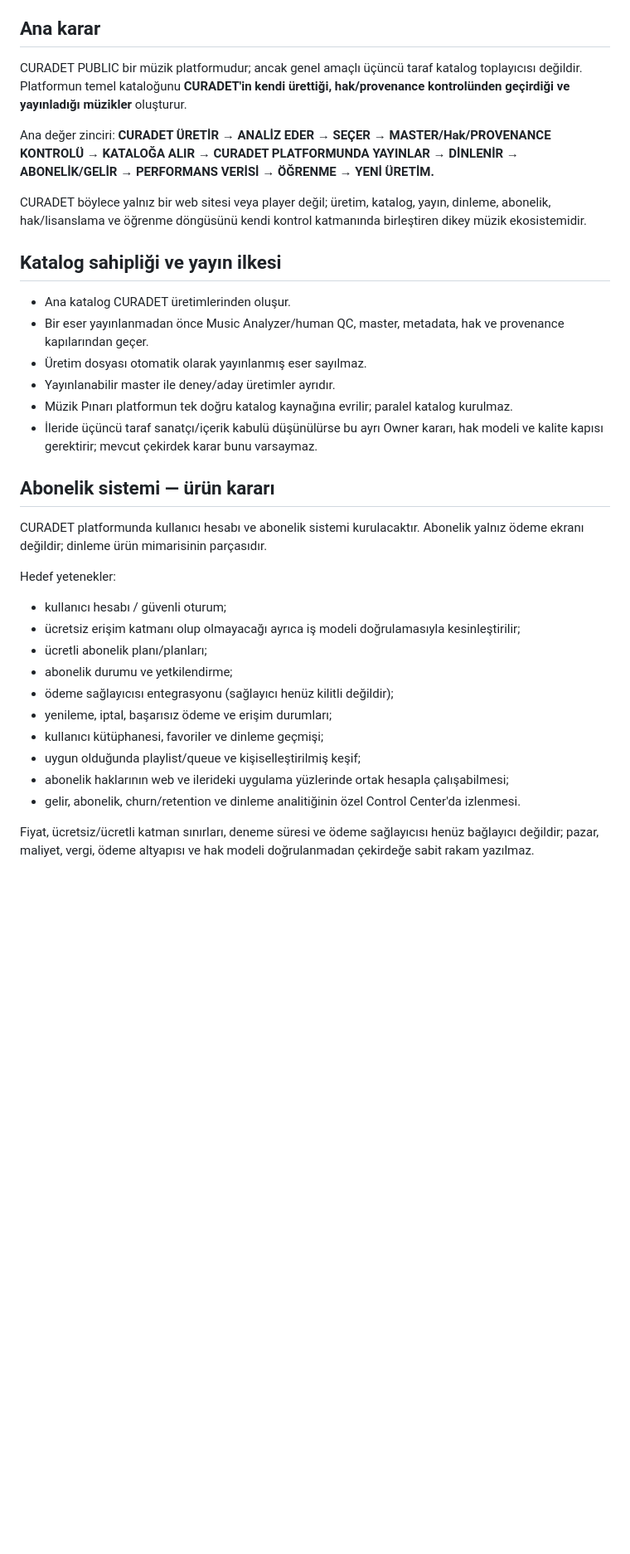
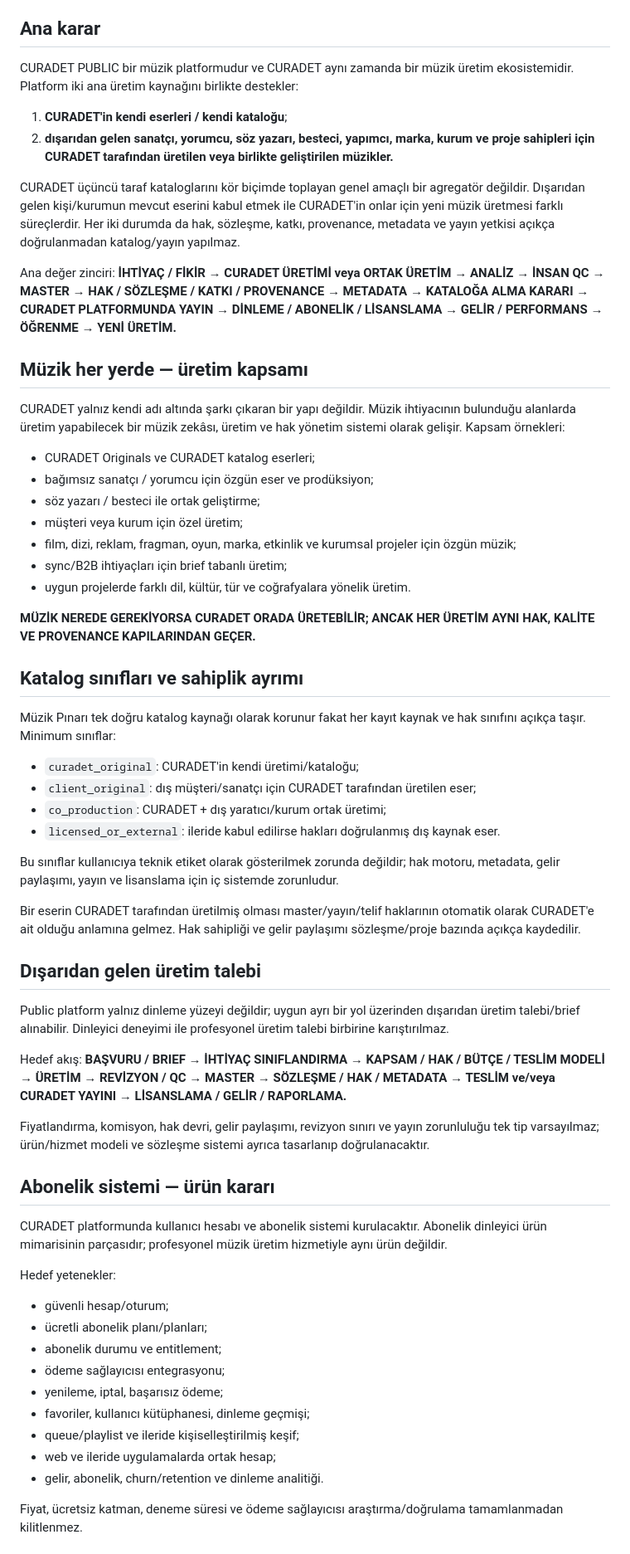
Before and after one commit to erkan1256-bit/curadet-website, a Markdown page: architecture/CURADET_LIVING_MUSIC_INTERFACE_v1.md, the part around one of its changes. Shown at 83% size. Drawn GitHub-style; blank space fills up the shorter version.

Commit message:
core: expand CURADET to owned catalog plus external creator production ecosystem

```diff
--- a/architecture/CURADET_LIVING_MUSIC_INTERFACE_v1.md
+++ b/architecture/CURADET_LIVING_MUSIC_INTERFACE_v1.md
@@ -5,35 +5,59 @@ Owner: CURADET
 Coordination: 00 — CURADET MERKEZ + CURADET AI
 
 ## Ana karar
-CURADET PUBLIC bir müzik platformudur; ancak genel amaçlı üçüncü taraf katalog toplayıcısı değildir. Platformun temel kataloğunu **CURADET'in kendi ürettiği, hak/provenance kontrolünden geçirdiği ve yayınladığı müzikler** oluşturur.
+CURADET PUBLIC bir müzik platformudur ve CURADET aynı zamanda bir müzik üretim ekosistemidir. Platform iki ana üretim kaynağını birlikte destekler:
+1. **CURADET'in kendi eserleri / kendi kataloğu**;
+2. **dışarıdan gelen sanatçı, yorumcu, söz yazarı, besteci, yapımcı, marka, kurum ve proje sahipleri için CURADET tarafından üretilen veya birlikte geliştirilen müzikler.**
+
+CURADET üçüncü taraf kataloglarını kör biçimde toplayan genel amaçlı bir agregatör değildir. Dışarıdan gelen kişi/kurumun mevcut eserini kabul etmek ile CURADET'in onlar için yeni müzik üretmesi farklı süreçlerdir. Her iki durumda da hak, sözleşme, katkı, provenance, metadata ve yayın yetkisi açıkça doğrulanmadan katalog/yayın yapılmaz.
 
 Ana değer zinciri:
-**CURADET ÜRETİR → ANALİZ EDER → SEÇER → MASTER/Hak/PROVENANCE KONTROLÜ → KATALOĞA ALIR → CURADET PLATFORMUNDA YAYINLAR → DİNLENİR → ABONELİK/GELİR → PERFORMANS VERİSİ → ÖĞRENME → YENİ ÜRETİM.**
+**İHTİYAÇ / FİKİR → CURADET ÜRETİMİ veya ORTAK ÜRETİM → ANALİZ → İNSAN QC → MASTER → HAK / SÖZLEŞME / KATKI / PROVENANCE → METADATA → KATALOĞA ALMA KARARI → CURADET PLATFORMUNDA YAYIN → DİNLEME / ABONELİK / LİSANSLAMA → GELİR / PERFORMANS → ÖĞRENME → YENİ ÜRETİM.**
 
-CURADET böylece yalnız bir web sitesi veya player değil; üretim, katalog, yayın, dinleme, abonelik, hak/lisanslama ve öğrenme döngüsünü kendi kontrol katmanında birleştiren dikey müzik ekosistemidir.
+## Müzik her yerde — üretim kapsamı
+CURADET yalnız kendi adı altında şarkı çıkaran bir yapı değildir. Müzik ihtiyacının bulunduğu alanlarda üretim yapabilecek bir müzik zekâsı, üretim ve hak yönetim sistemi olarak gelişir. Kapsam örnekleri:
+- CURADET Originals ve CURADET katalog eserleri;
+- bağımsız sanatçı / yorumcu için özgün eser ve prodüksiyon;
+- söz yazarı / besteci ile ortak geliştirme;
+- müşteri veya kurum için özel üretim;
+- film, dizi, reklam, fragman, oyun, marka, etkinlik ve kurumsal projeler için özgün müzik;
+- sync/B2B ihtiyaçları için brief tabanlı üretim;
+- uygun projelerde farklı dil, kültür, tür ve coğrafyalara yönelik üretim.
 
-## Katalog sahipliği ve yayın ilkesi
-- Ana katalog CURADET üretimlerinden oluşur.
-- Bir eser yayınlanmadan önce Music Analyzer/human QC, master, metadata, hak ve provenance kapılarından geçer.
-- Üretim dosyası otomatik olarak yayınlanmış eser sayılmaz.
-- Yayınlanabilir master ile deney/aday üretimler ayrıdır.
-- Müzik Pınarı platformun tek doğru katalog kaynağına evrilir; paralel katalog kurulmaz.
-- İleride üçüncü taraf sanatçı/içerik kabulü düşünülürse bu ayrı Owner kararı, hak modeli ve kalite kapısı gerektirir; mevcut çekirdek karar bunu varsaymaz.
+**MÜZİK NEREDE GEREKİYORSA CURADET ORADA ÜRETEBİLİR; ANCAK HER ÜRETİM AYNI HAK, KALİTE VE PROVENANCE KAPILARINDAN GEÇER.**
+
+## Katalog sınıfları ve sahiplik ayrımı
+Müzik Pınarı tek doğru katalog kaynağı olarak korunur fakat her kayıt kaynak ve hak sınıfını açıkça taşır. Minimum sınıflar:
+- `curadet_original`: CURADET'in kendi üretimi/kataloğu;
+- `client_original`: dış müşteri/sanatçı için CURADET tarafından üretilen eser;
+- `co_production`: CURADET + dış yaratıcı/kurum ortak üretimi;
+- `licensed_or_external`: ileride kabul edilirse hakları doğrulanmış dış kaynak eser.
+
+Bu sınıflar kullanıcıya teknik etiket olarak gösterilmek zorunda değildir; hak motoru, metadata, gelir paylaşımı, yayın ve lisanslama için iç sistemde zorunludur.
+
+Bir eserin CURADET tarafından üretilmiş olması master/yayın/telif haklarının otomatik olarak CURADET'e ait olduğu anlamına gelmez. Hak sahipliği ve gelir paylaşımı sözleşme/proje bazında açıkça kaydedilir.
+
+## Dışarıdan gelen üretim talebi
+Public platform yalnız dinleme yüzeyi değildir; uygun ayrı bir yol üzerinden dışarıdan üretim talebi/brief alınabilir. Dinleyici deneyimi ile profesyonel üretim talebi birbirine karıştırılmaz.
+
+Hedef akış:
+**BAŞVURU / BRIEF → İHTİYAÇ SINIFLANDIRMA → KAPSAM / HAK / BÜTÇE / TESLİM MODELİ → ÜRETİM → REVİZYON / QC → MASTER → SÖZLEŞME / HAK / METADATA → TESLİM ve/veya CURADET YAYINI → LİSANSLAMA / GELİR / RAPORLAMA.**
+
+Fiyatlandırma, komisyon, hak devri, gelir paylaşımı, revizyon sınırı ve yayın zorunluluğu tek tip varsayılmaz; ürün/hizmet modeli ve sözleşme sistemi ayrıca tasarlanıp doğrulanacaktır.
 
 ## Abonelik sistemi — ürün kararı
-CURADET platformunda kullanıcı hesabı ve abonelik sistemi kurulacaktır. Abonelik yalnız ödeme ekranı değildir; dinleme ürün mimarisinin parçasıdır.
+CURADET platformunda kullanıcı hesabı ve abonelik sistemi kurulacaktır. Abonelik dinleyici ürün mimarisinin parçasıdır; profesyonel müzik üretim hizmetiyle aynı ürün değildir.
 
 Hedef yetenekler:
-- kullanıcı hesabı / güvenli oturum;
-- ücretsiz erişim katmanı olup olmayacağı ayrıca iş modeli doğrulamasıyla kesinleştirilir;
+- güvenli hesap/oturum;
 - ücretli abonelik planı/planları;
-- abonelik durumu ve yetkilendirme;
-- ödeme sağlayıcısı entegrasyonu (sağlayıcı henüz kilitli değildir);
-- yenileme, iptal, başarısız ödeme ve erişim durumları;
-- kullanıcı kütüphanesi, favoriler ve dinleme geçmişi;
-- uygun olduğunda playlist/queue ve kişiselleştirilmiş keşif;
-- abonelik haklarının web ve ilerideki uygulama yüzlerinde ortak hesapla çalışabilmesi;
-- gelir, abonelik, churn/retention ve dinleme analitiğinin özel Control Center'da izlenmesi.
+- abonelik durumu ve entitlement;
+- ödeme sağlayıcısı entegrasyonu;
+- yenileme, iptal, başarısız ödeme;
+- favoriler, kullanıcı kütüphanesi, dinleme geçmişi;
+- queue/playlist ve ileride kişiselleştirilmiş keşif;
+- web ve ileride uygulamalarda ortak hesap;
+- gelir, abonelik, churn/retention ve dinleme analitiği.
 
-Fiyat, ücretsiz/ücretli katman sınırları, deneme süresi ve ödeme sağlayıcısı henüz bağlayıcı değildir; pazar, maliyet, vergi, ödeme altyapısı ve hak modeli doğrulanmadan çekirdeğe sabit rakam yazılmaz.
+Fiyat, ücretsiz katman, deneme süresi ve ödeme sağlayıcısı araştırma/doğrulama tamamlanmadan kilitlenmez.
 
```
Also changed, not shown: other parts of architecture/CURADET_LIVING_MUSIC_INTERFACE_v1.md (+17 -47 lines).
